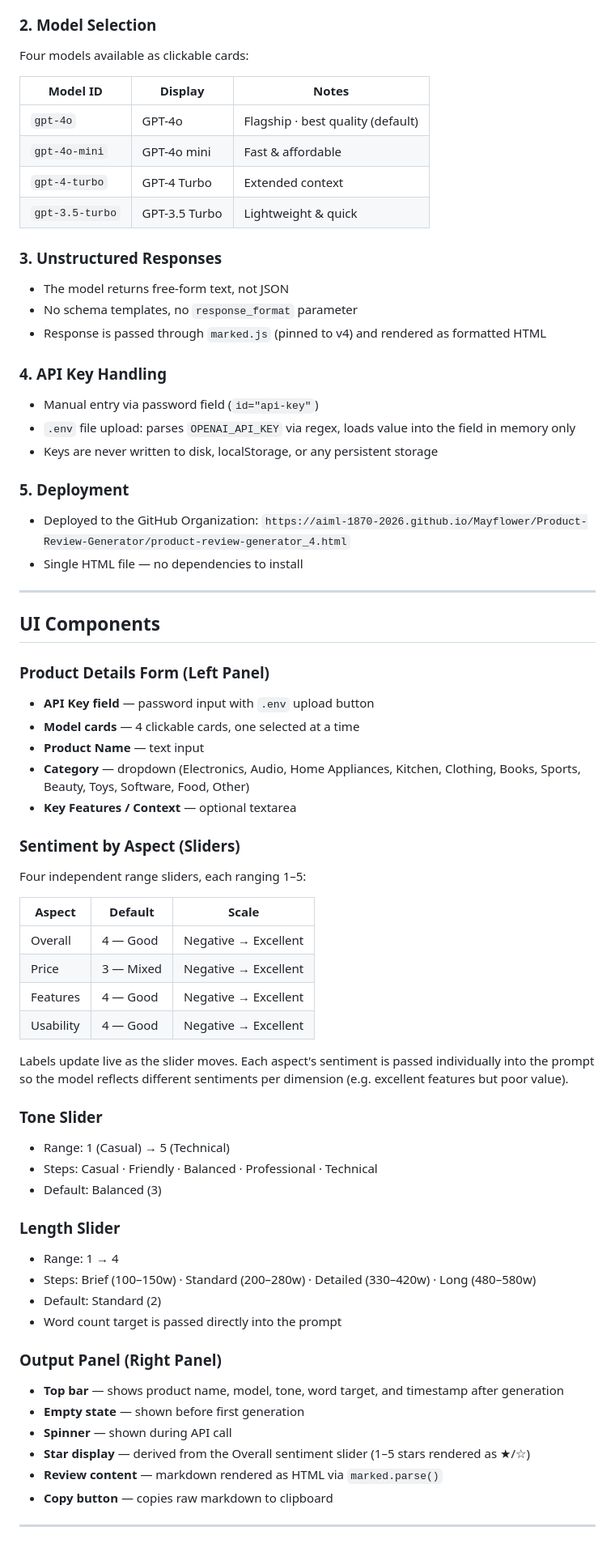
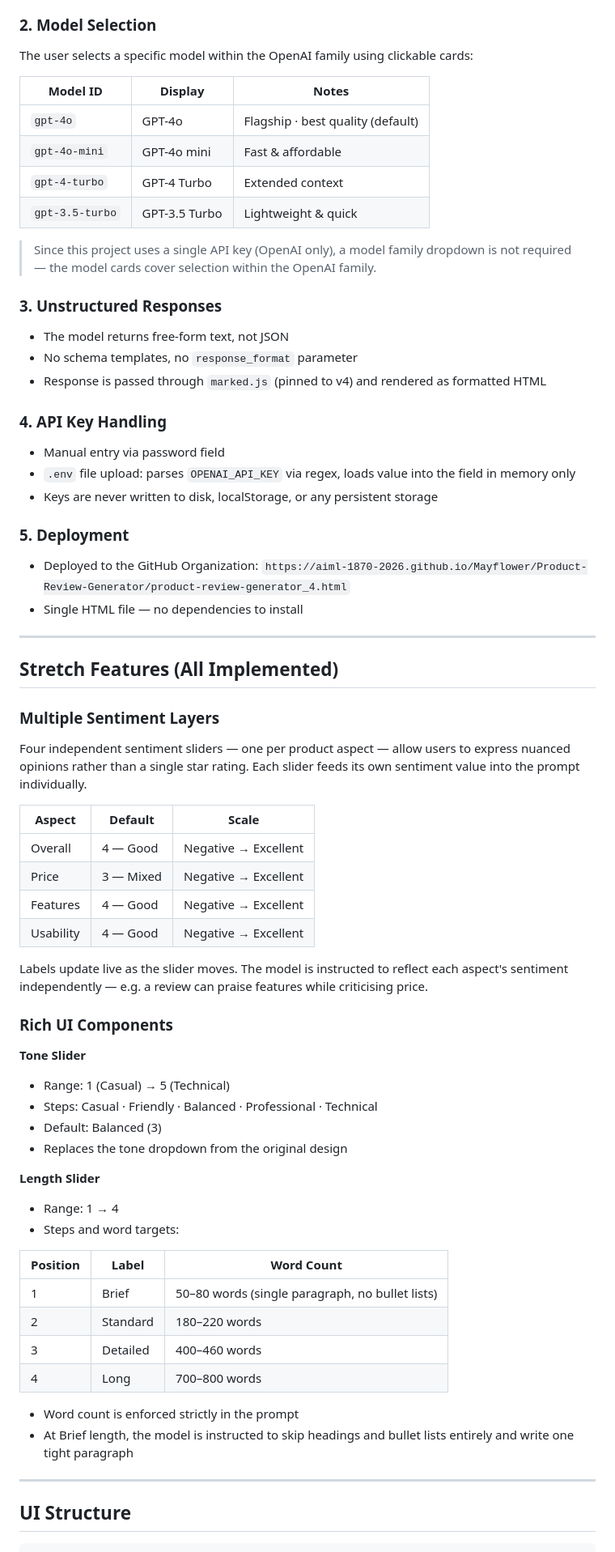
Before and after one commit to AIML-1870-2026/Mayflower, a Markdown page: Product-Review-Generator/product-review-generator-spec_1.md, the part around one of its changes. Shown at 81% size. Drawn GitHub-style.

Commit message:
Update: Finalize spec with exact assignment constraints and updated length ranges

```diff
--- a/Product-Review-Generator/product-review-generator-spec_1.md
+++ b/Product-Review-Generator/product-review-generator-spec_1.md
@@ -44,7 +56,7 @@ A browser-based product review generator powered by OpenAI's chat completions AP
 - Key is validated on submit: detects and rejects Anthropic keys (`sk-ant-...`) with a clear error message
 
 ### 2. Model Selection
-Four models available as clickable cards:
+The user selects a specific model within the OpenAI family using clickable cards:
 
 | Model ID | Display | Notes |
 |---|---|---|
@@ -53,13 +65,15 @@ Four models available as clickable cards:
 | `gpt-4-turbo` | GPT-4 Turbo | Extended context |
 | `gpt-3.5-turbo` | GPT-3.5 Turbo | Lightweight & quick |
 
+> Since this project uses a single API key (OpenAI only), a model family dropdown is not required — the model cards cover selection within the OpenAI family.
+
 ### 3. Unstructured Responses
 - The model returns free-form text, not JSON
 - No schema templates, no `response_format` parameter
 - Response is passed through `marked.js` (pinned to v4) and rendered as formatted HTML
 
 ### 4. API Key Handling
-- Manual entry via password field (`id="api-key"`)
+- Manual entry via password field
 - `.env` file upload: parses `OPENAI_API_KEY` via regex, loads value into the field in memory only
 - Keys are never written to disk, localStorage, or any persistent storage
 
@@ -69,17 +83,10 @@ Four models available as clickable cards:
 
 ---
 
-## UI Components
+## Stretch Features (All Implemented)
 
-### Product Details Form (Left Panel)
-- **API Key field** — password input with `.env` upload button
-- **Model cards** — 4 clickable cards, one selected at a time
-- **Product Name** — text input
-- **Category** — dropdown (Electronics, Audio, Home Appliances, Kitchen, Clothing, Books, Sports, Beauty, Toys, Software, Food, Other)
-- **Key Features / Context** — optional textarea
-
-### Sentiment by Aspect (Sliders)
-Four independent range sliders, each ranging 1–5:
+### Multiple Sentiment Layers
+Four independent sentiment sliders — one per product aspect — allow users to express nuanced opinions rather than a single star rating. Each slider feeds its own sentiment value into the prompt individually.
 
 | Aspect | Default | Scale |
 |---|---|---|
@@ -88,23 +95,31 @@ Four independent range sliders, each ranging 1–5:
 | Features | 4 — Good | Negative → Excellent |
 | Usability | 4 — Good | Negative → Excellent |
 
-Labels update live as the slider moves. Each aspect's sentiment is passed individually into the prompt so the model reflects different sentiments per dimension (e.g. excellent features but poor value).
+Labels update live as the slider moves. The model is instructed to reflect each aspect's sentiment independently — e.g. a review can praise features while criticising price.
 
-### Tone Slider
+### Rich UI Components
+
+**Tone Slider**
 - Range: 1 (Casual) → 5 (Technical)
 - Steps: Casual · Friendly · Balanced · Professional · Technical
 - Default: Balanced (3)
+- Replaces the tone dropdown from the original design
 
-### Length Slider
+**Length Slider**
 - Range: 1 → 4
-- Steps: Brief (100–150w) · Standard (200–280w) · Detailed (330–420w) · Long (480–580w)
-- Default: Standard (2)
-- Word count target is passed directly into the prompt
+- Steps and word targets:
 
-### Output Panel (Right Panel)
-- **Top bar** — shows product name, model, tone, word target, and timestamp after generation
-- **Empty state** — shown before first generation
-- **Spinner** — shown during API call
-- **Star display** — derived from the Overall sentiment slider (1–5 stars rendered as ★/☆)
-- **Review content** — markdown rendered as HTML via `marked.parse()`
-- **Copy button** — copies raw markdown to clipboard
+| Position | Label | Word Count |
+|---|---|---|
+| 1 | Brief | 50–80 words (single paragraph, no bullet lists) |
+| 2 | Standard | 180–220 words |
+| 3 | Detailed | 400–460 words |
+| 4 | Long | 700–800 words |
+
+- Word count is enforced strictly in the prompt
+- At Brief length, the model is instructed to skip headings and bullet lists entirely and write one tight paragraph
+
+---
+
+## UI Structure
+
```
Also changed, not shown: other parts of Product-Review-Generator/product-review-generator-spec_1.md (+45 -13 lines).
